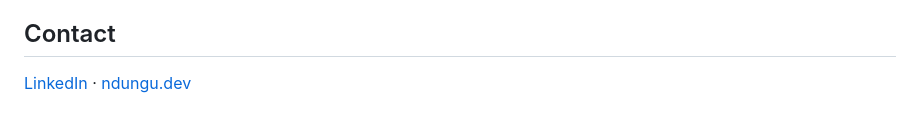
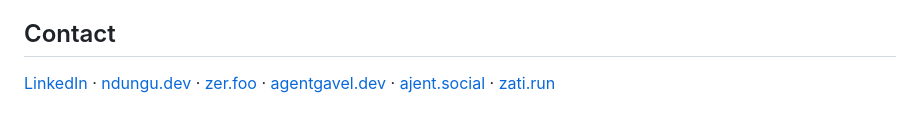
Before and after one commit to dndungu/dndungu, a Markdown page: README.md, the part around the change. Rendered like a GitHub page.

Commit message:
Add project sites to contact links

```diff
--- a/README.md
+++ b/README.md
@@ -50,4 +50,4 @@ The first versions are written by hand. Since 2025, most of my code is written b
 
 ## Contact
 
-[LinkedIn](https://linkedin.com/in/dndungu) · [ndungu.dev](https://ndungu.dev)
+[LinkedIn](https://linkedin.com/in/dndungu) · [ndungu.dev](https://ndungu.dev) · [zer.foo](https://zer.foo) · [agentgavel.dev](https://agentgavel.dev) · [ajent.social](https://ajent.social) · [zati.run](https://zati.run)
```
